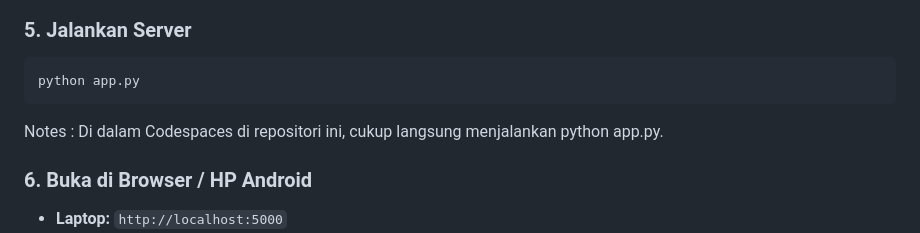
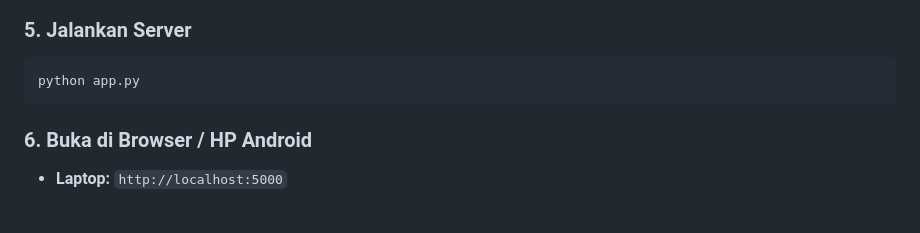
Before and after one commit to farrelg2007/NutriMind_Project_MiniComp_GDGoC_UEU, a Markdown page: README.md, the part around the change. GitHub-like rendering; blank space fills up the shorter version.

Commit message:
Update README
Remove redundant note about running the app in Codespaces.

````diff
--- a/README.md
+++ b/README.md
@@ -105,8 +105,6 @@ Ganti dengan API Key baru dari: https://aistudio.google.com/
 python app.py
 ```
 
-Notes : Di dalam Codespaces di repositori ini, cukup langsung menjalankan python app.py.
-
 ### 6. Buka di Browser / HP Android
 - **Laptop:** `http://localhost:5000`
 - **HP Android (WiFi sama):**
````
